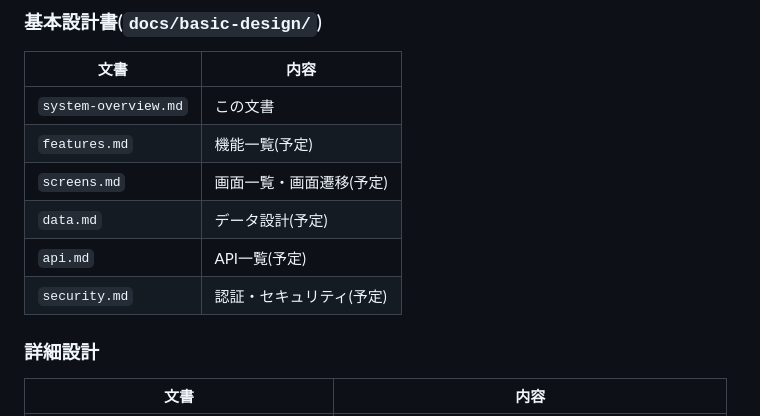
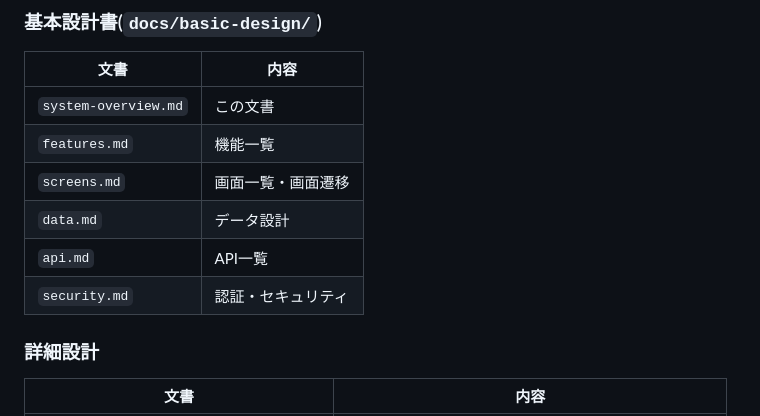
Before and after one commit to Yoshinori-Oda/osampo-tracker, a Markdown page: docs/basic-design/system-overview.md, the part around the change. Rendered like a GitHub page.

```diff
--- a/docs/basic-design/system-overview.md
+++ b/docs/basic-design/system-overview.md
@@ -132,11 +132,11 @@ apiの応答がSMTPサーバーの遅延・障害の影響を受けず、送信
 | 文書 | 内容 |
 |---|---|
 | `system-overview.md` | この文書 |
-| `features.md` | 機能一覧(予定) |
-| `screens.md` | 画面一覧・画面遷移(予定) |
-| `data.md` | データ設計(予定) |
-| `api.md` | API一覧(予定) |
-| `security.md` | 認証・セキュリティ(予定) |
+| `features.md` | 機能一覧 |
+| `screens.md` | 画面一覧・画面遷移 |
+| `data.md` | データ設計 |
+| `api.md` | API一覧 |
+| `security.md` | 認証・セキュリティ |
 
 ### 詳細設計
 
```
Also changed, not shown: CLAUDE.md (+1 -0 lines).
